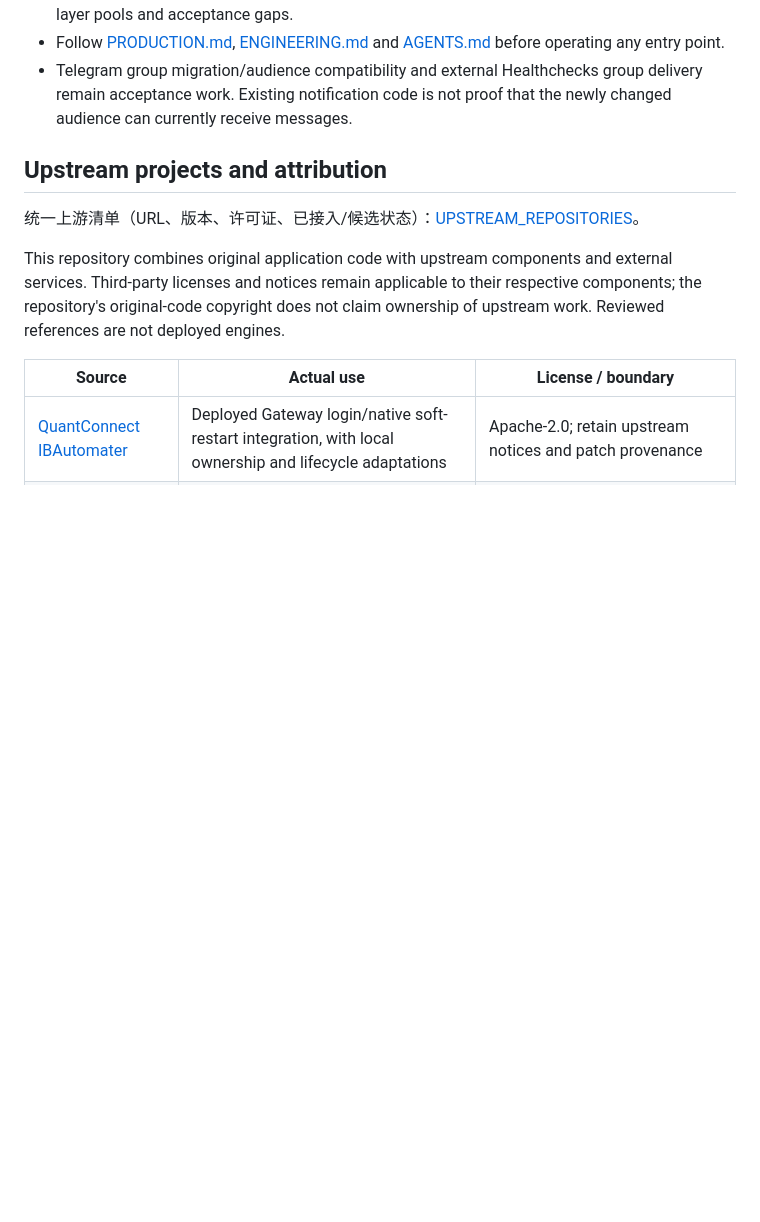
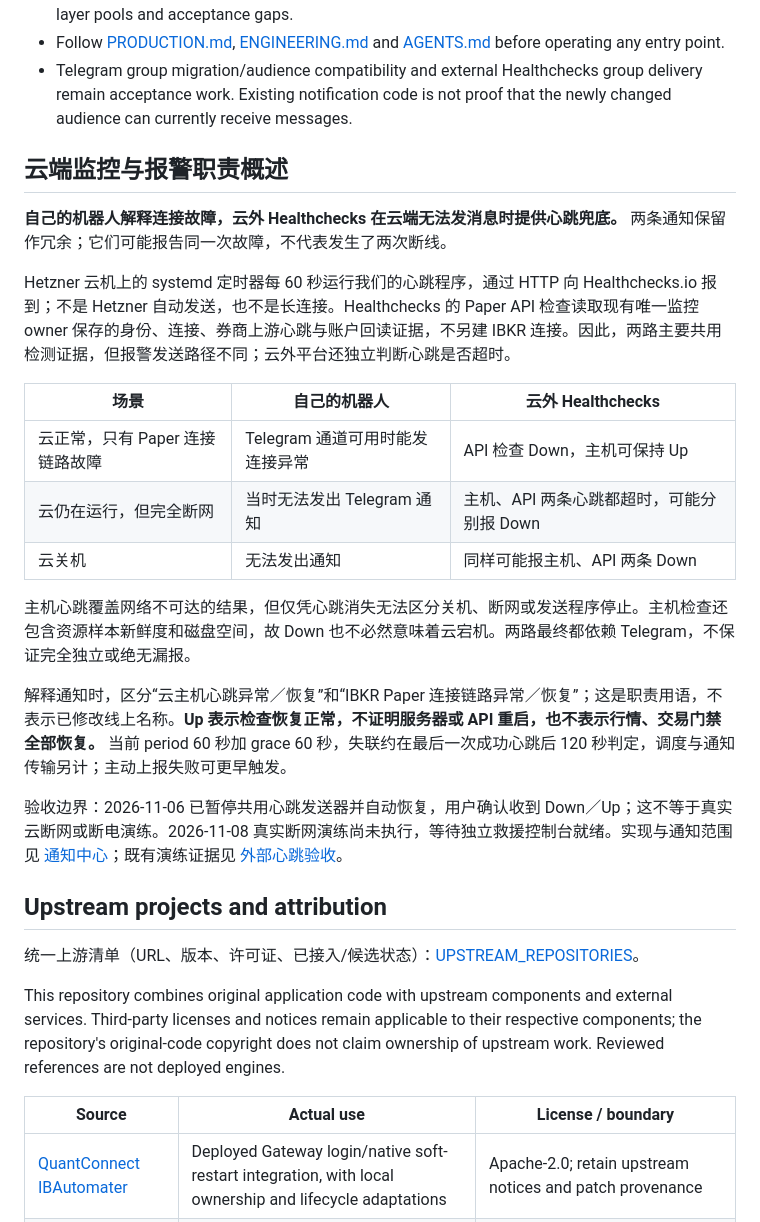
Before and after one commit to liuhaitian888-wq/openclaw-ibkr-paper-trading, a Markdown page: README.md, the part around the change. Rendered like a GitHub page; blank space fills up the shorter version.

Commit message:
docs: explain cloud heartbeat and Telegram alert responsibilities

```diff
--- a/README.md
+++ b/README.md
@@ -39,6 +39,24 @@ paper-trading TWS session.
 - Telegram group migration/audience compatibility and external Healthchecks group
   delivery remain acceptance work. Existing notification code is not proof that
   the newly changed audience can currently receive messages.
+
+## 云端监控与报警职责概述
+
+**自己的机器人解释连接故障，云外 Healthchecks 在云端无法发消息时提供心跳兜底。** 两条通知保留作冗余；它们可能报告同一次故障，不代表发生了两次断线。
+
+Hetzner 云机上的 systemd 定时器每 60 秒运行我们的心跳程序，通过 HTTP 向 Healthchecks.io 报到；不是 Hetzner 自动发送，也不是长连接。Healthchecks 的 Paper API 检查读取现有唯一监控 owner 保存的身份、连接、券商上游心跳与账户回读证据，不另建 IBKR 连接。因此，两路主要共用检测证据，但报警发送路径不同；云外平台还独立判断心跳是否超时。
+
+| 场景 | 自己的机器人 | 云外 Healthchecks |
+| --- | --- | --- |
+| 云正常，只有 Paper 连接链路故障 | Telegram 通道可用时能发连接异常 | API 检查 Down，主机可保持 Up |
+| 云仍在运行，但完全断网 | 当时无法发出 Telegram 通知 | 主机、API 两条心跳都超时，可能分别报 Down |
+| 云关机 | 无法发出通知 | 同样可能报主机、API 两条 Down |
+
+主机心跳覆盖网络不可达的结果，但仅凭心跳消失无法区分关机、断网或发送程序停止。主机检查还包含资源样本新鲜度和磁盘空间，故 Down 也不必然意味着云宕机。两路最终都依赖 Telegram，不保证完全独立或绝无漏报。
+
+解释通知时，区分“云主机心跳异常／恢复”和“IBKR Paper 连接链路异常／恢复”；这是职责用语，不表示已修改线上名称。**Up 表示检查恢复正常，不证明服务器或 API 重启，也不表示行情、交易门禁全部恢复。** 当前 period 60 秒加 grace 60 秒，失联约在最后一次成功心跳后 120 秒判定，调度与通知传输另计；主动上报失败可更早触发。
+
+验收边界：2026-11-06 已暂停共用心跳发送器并自动恢复，用户确认收到 Down／Up；这不等于真实云断网或断电演练。2026-11-08 真实断网演练尚未执行，等待独立救援控制台就绪。实现与通知范围见 [通知中心](docs/NOTIFICATION_CENTER.md)；既有演练证据见 [外部心跳验收](docs/AGENT_SECRETARY_AND_COSTS_20261106.md)。
 
 ## Upstream projects and attribution
 
```
Also changed, not shown: docs/NOTIFICATION_CENTER.md (+2 -0 lines).
